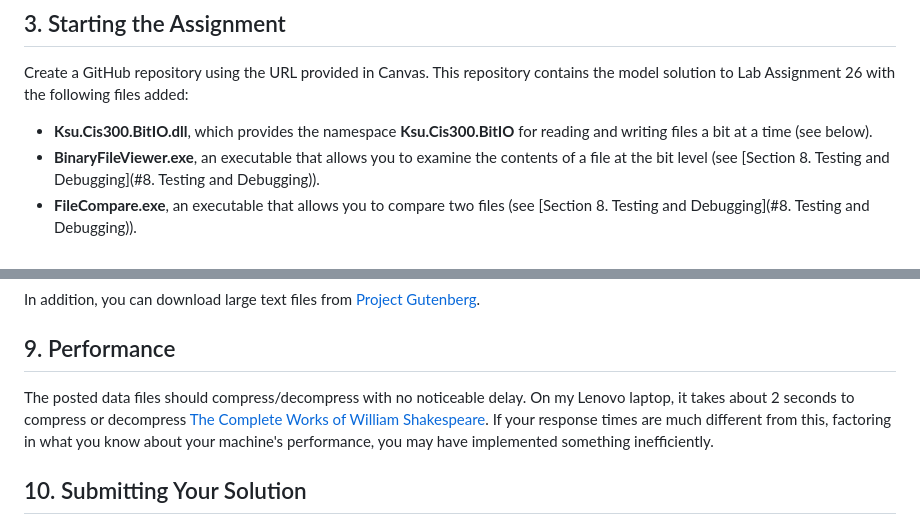
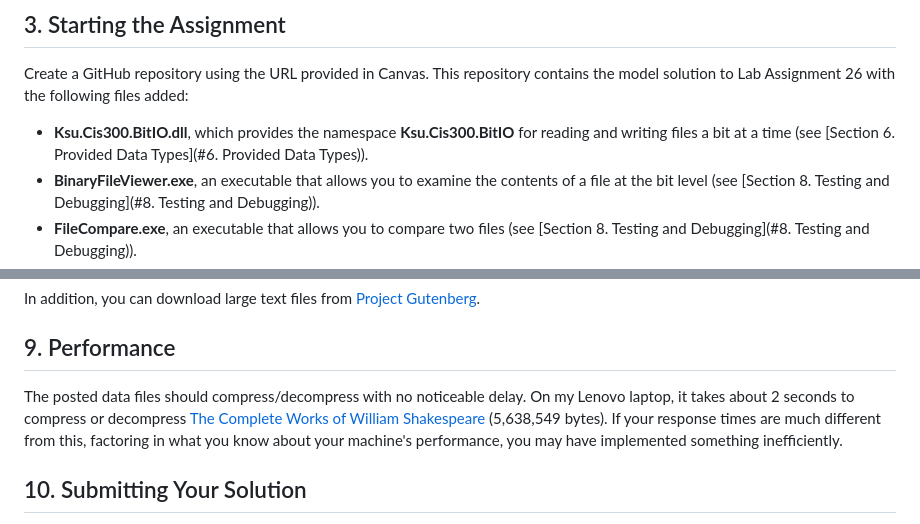
Before and after one commit to ksu-cis300-master/Homework-5-S24-Instructions-File-Compression, a Markdown page: index.md, 2 parts joined by grey strips. Rendered like a GitHub page.

```diff
--- a/index.md
+++ b/index.md
@@ -41,7 +39,7 @@ Note that because of the need to write the file length and the Huffman tree, the
 
  Create a GitHub repository using the URL provided in Canvas. This repository contains the model solution to Lab Assignment 26 with the following files added:
 
-- **Ksu.Cis300.BitIO.dll**, which provides the namespace **Ksu.Cis300.BitIO** for reading and writing files a bit at a time (see below).
+- **Ksu.Cis300.BitIO.dll**, which provides the namespace **Ksu.Cis300.BitIO** for reading and writing files a bit at a time (see [Section 6. Provided Data Types](#6. Provided Data Types)).
 - **BinaryFileViewer.exe**, an executable that allows you to examine the contents of a file at the bit level (see [Section 8. Testing and Debugging](#8. Testing and Debugging)).
 - **FileCompare.exe**, an executable that allows you to compare two files (see [Section 8. Testing and Debugging](#8. Testing and Debugging)).
 - **Ksu.Cis300.FileCompare.\***, three files that need to be in the same folder as **FileCompare.exe** in order for that program to run.
@@ -282,7 +280,7 @@ In addition, you can download large text files from [Project Gutenberg](http://w
 
 ## 9. Performance
 
-The posted data files should compress/decompress with no noticeable delay. On my Lenovo laptop, it takes about 2 seconds to compress or decompress [The Complete Works of William Shakespeare](https://www.gutenberg.org/cache/epub/100/pg100.txt). If your response times are much different from this, factoring in what you know about your machine's performance, you may have implemented something inefficiently.
+The posted data files should compress/decompress with no noticeable delay. On my Lenovo laptop, it takes about 2 seconds to compress or decompress [The Complete Works of William Shakespeare](https://www.gutenberg.org/cache/epub/100/pg100.txt) (5,638,549 bytes). If your response times are much different from this, factoring in what you know about your machine's performance, you may have implemented something inefficiently.
 
 ## 10. Submitting Your Solution
 
```
Also changed, not shown: other parts of index.md (+12 -14 lines), ClassDiagram.png, 2 other files.
